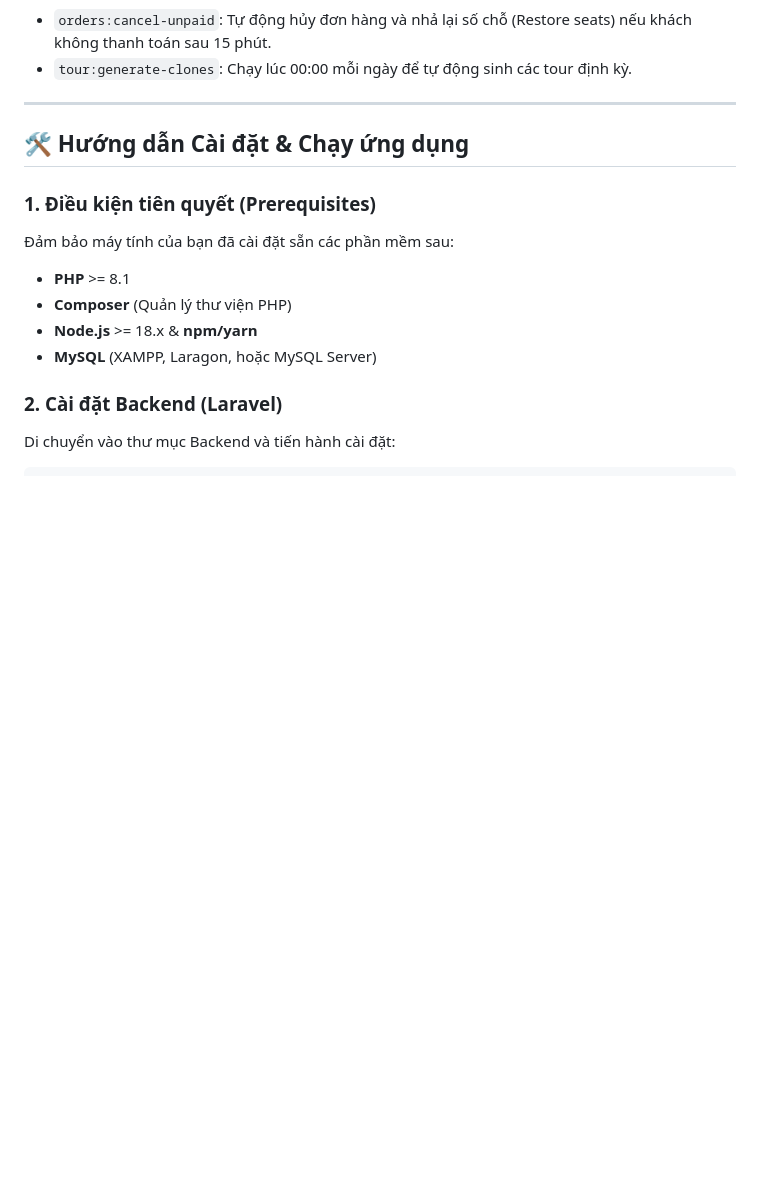
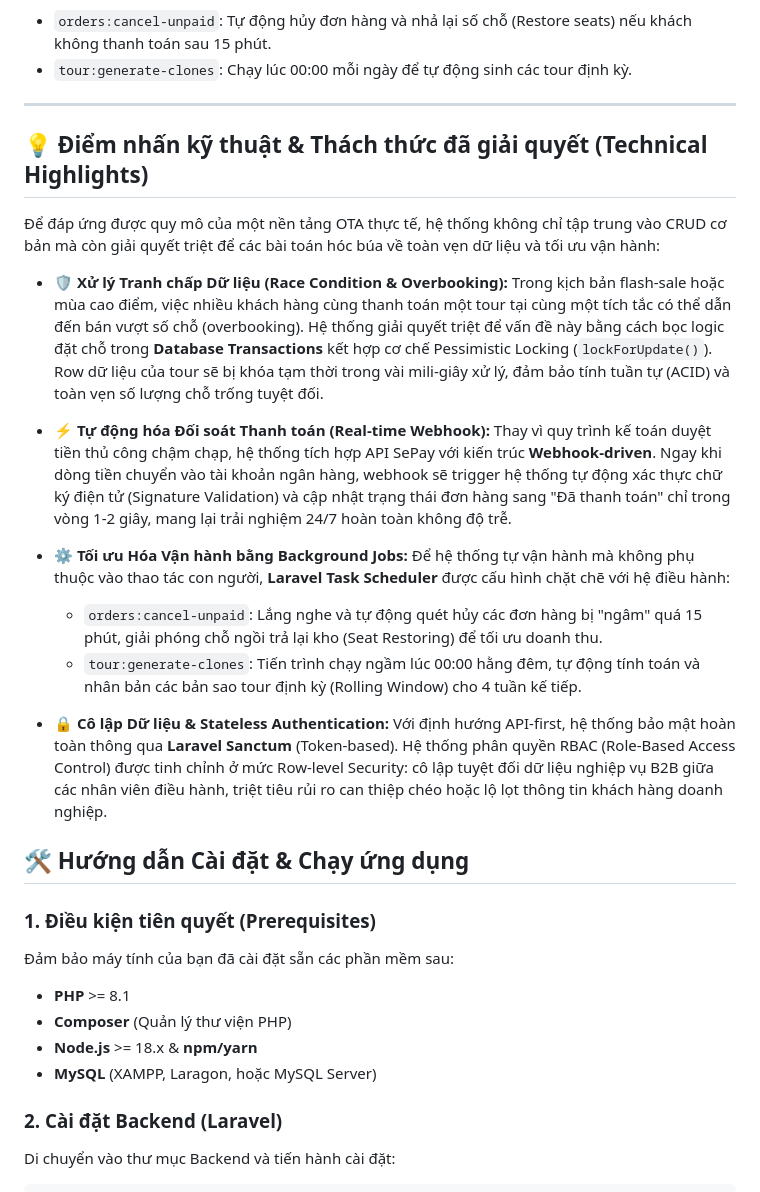
Before and after one commit to Phuc1810/DoanLVTN, a Markdown page: README.md, the part around the change. Drawn GitHub-style; blank space fills up the shorter version.

Commit message:
Update technical highlights in Readme

```diff
--- a/README.md
+++ b/README.md
@@ -60,6 +60,25 @@ Hệ thống được chia làm 3 phân hệ chính với các chức năng nghi
 - `tour:generate-clones`: Chạy lúc 00:00 mỗi ngày để tự động sinh các tour định kỳ.
 
 ---
+
+## 💡 Điểm nhấn kỹ thuật & Thách thức đã giải quyết (Technical Highlights)
+
+Để đáp ứng được quy mô của một nền tảng OTA thực tế, hệ thống không chỉ tập trung vào CRUD cơ bản mà còn giải quyết triệt để các bài toán hóc búa về toàn vẹn dữ liệu và tối ưu vận hành:
+
+- **🛡️ Xử lý Tranh chấp Dữ liệu (Race Condition & Overbooking):**
+  Trong kịch bản flash-sale hoặc mùa cao điểm, việc nhiều khách hàng cùng thanh toán một tour tại cùng một tích tắc có thể dẫn đến bán vượt số chỗ (overbooking). Hệ thống giải quyết triệt để vấn đề này bằng cách bọc logic đặt chỗ trong **Database Transactions** kết hợp cơ chế Pessimistic Locking (`lockForUpdate()`). Row dữ liệu của tour sẽ bị khóa tạm thời trong vài mili-giây xử lý, đảm bảo tính tuần tự (ACID) và toàn vẹn số lượng chỗ trống tuyệt đối.
+
+- **⚡ Tự động hóa Đối soát Thanh toán (Real-time Webhook):**
+  Thay vì quy trình kế toán duyệt tiền thủ công chậm chạp, hệ thống tích hợp API SePay với kiến trúc **Webhook-driven**. Ngay khi dòng tiền chuyển vào tài khoản ngân hàng, webhook sẽ trigger hệ thống tự động xác thực chữ ký điện tử (Signature Validation) và cập nhật trạng thái đơn hàng sang "Đã thanh toán" chỉ trong vòng 1-2 giây, mang lại trải nghiệm 24/7 hoàn toàn không độ trễ.
+
+- **⚙️ Tối ưu Hóa Vận hành bằng Background Jobs:**
+  Để hệ thống tự vận hành mà không phụ thuộc vào thao tác con người, **Laravel Task Scheduler** được cấu hình chặt chẽ với hệ điều hành:
+  - `orders:cancel-unpaid`: Lắng nghe và tự động quét hủy các đơn hàng bị "ngâm" quá 15 phút, giải phóng chỗ ngồi trả lại kho (Seat Restoring) để tối ưu doanh thu.
+  - `tour:generate-clones`: Tiến trình chạy ngầm lúc 00:00 hằng đêm, tự động tính toán và nhân bản các bản sao tour định kỳ (Rolling Window) cho 4 tuần kế tiếp.
+
+- **🔒 Cô lập Dữ liệu & Stateless Authentication:**
+  Với định hướng API-first, hệ thống bảo mật hoàn toàn thông qua **Laravel Sanctum** (Token-based). Hệ thống phân quyền RBAC (Role-Based Access Control) được tinh chỉnh ở mức Row-level Security: cô lập tuyệt đối dữ liệu nghiệp vụ B2B giữa các nhân viên điều hành, triệt tiêu rủi ro can thiệp chéo hoặc lộ lọt thông tin khách hàng doanh nghiệp.
+
 
 ## 🛠️ Hướng dẫn Cài đặt & Chạy ứng dụng
 
```
